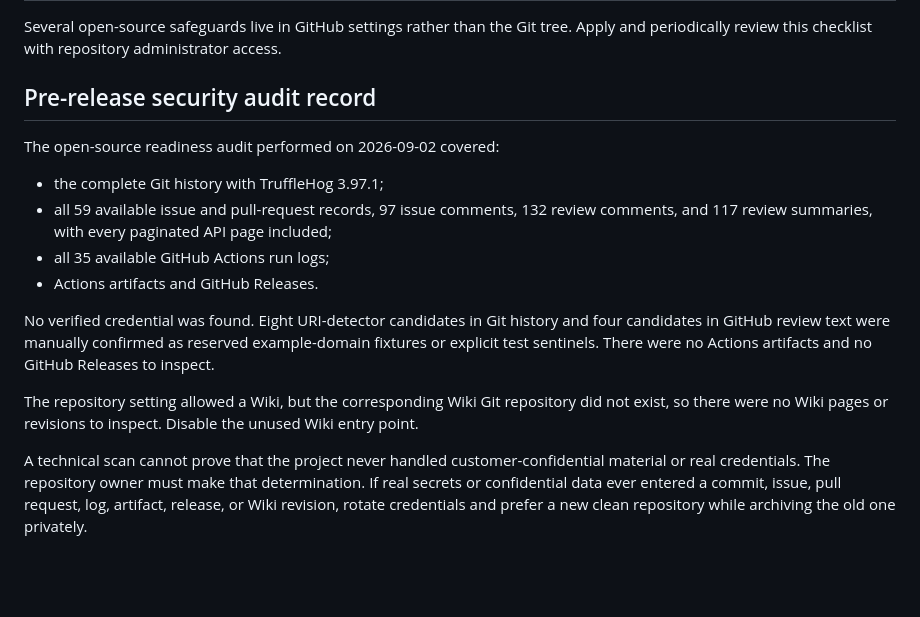
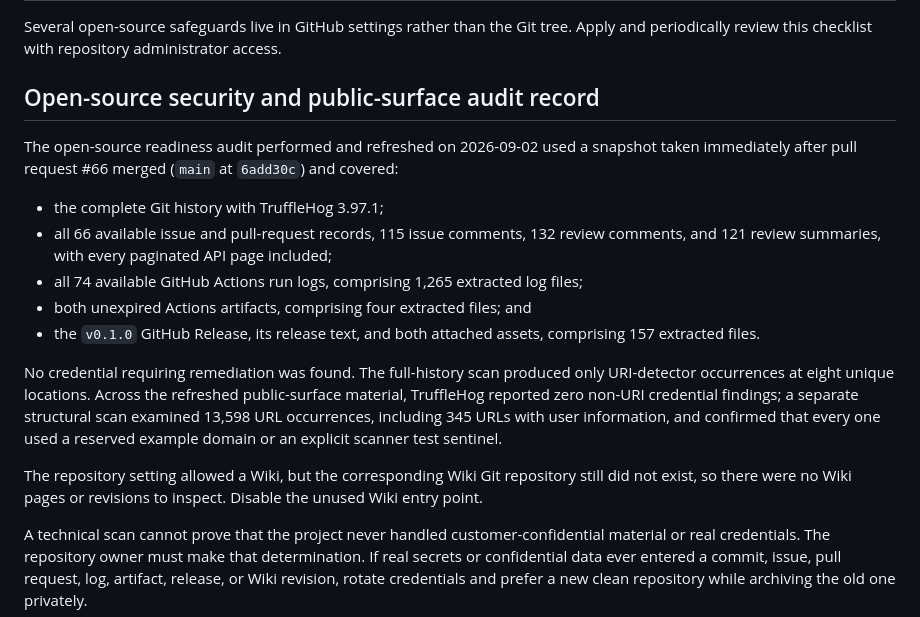
Before and after one commit to Dingxingdi-coder/agent-search-gateway, a Markdown page: docs/maintainers/repository-settings.md, the part around the change. Rendered like a GitHub page; blank space fills up the shorter version.

Commit message:
docs: refresh public-surface audit record (#67)
Record the fixed post-PR-66 public-surface audit snapshot, including all available Actions logs, artifacts, release assets, and redacted URL classification results.

```diff
--- a/docs/maintainers/repository-settings.md
+++ b/docs/maintainers/repository-settings.md
@@ -2,18 +2,19 @@
 
 Several open-source safeguards live in GitHub settings rather than the Git tree. Apply and periodically review this checklist with repository administrator access.
 
-## Pre-release security audit record
+## Open-source security and public-surface audit record
 
-The open-source readiness audit performed on 2026-09-02 covered:
+The open-source readiness audit performed and refreshed on 2026-09-02 used a snapshot taken immediately after pull request #66 merged (`main` at `6add30c`) and covered:
 
 - the complete Git history with TruffleHog 3.97.1;
-- all 59 available issue and pull-request records, 97 issue comments, 132 review comments, and 117 review summaries, with every paginated API page included;
-- all 35 available GitHub Actions run logs;
-- Actions artifacts and GitHub Releases.
+- all 66 available issue and pull-request records, 115 issue comments, 132 review comments, and 121 review summaries, with every paginated API page included;
+- all 74 available GitHub Actions run logs, comprising 1,265 extracted log files;
+- both unexpired Actions artifacts, comprising four extracted files; and
+- the `v0.1.0` GitHub Release, its release text, and both attached assets, comprising 157 extracted files.
 
-No verified credential was found. Eight URI-detector candidates in Git history and four candidates in GitHub review text were manually confirmed as reserved example-domain fixtures or explicit test sentinels. There were no Actions artifacts and no GitHub Releases to inspect.
+No credential requiring remediation was found. The full-history scan produced only URI-detector occurrences at eight unique locations. Across the refreshed public-surface material, TruffleHog reported zero non-URI credential findings; a separate structural scan examined 13,598 URL occurrences, including 345 URLs with user information, and confirmed that every one used a reserved example domain or an explicit scanner test sentinel.
 
-The repository setting allowed a Wiki, but the corresponding Wiki Git repository did not exist, so there were no Wiki pages or revisions to inspect. Disable the unused Wiki entry point.
+The repository setting allowed a Wiki, but the corresponding Wiki Git repository still did not exist, so there were no Wiki pages or revisions to inspect. Disable the unused Wiki entry point.
 
 A technical scan cannot prove that the project never handled customer-confidential material or real credentials. The repository owner must make that determination. If real secrets or confidential data ever entered a commit, issue, pull request, log, artifact, release, or Wiki revision, rotate credentials and prefer a new clean repository while archiving the old one privately.
 
```
